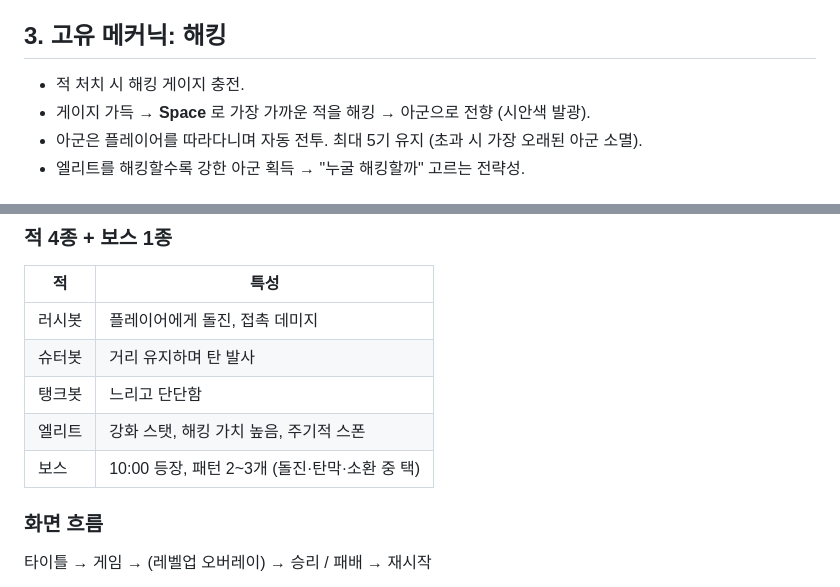
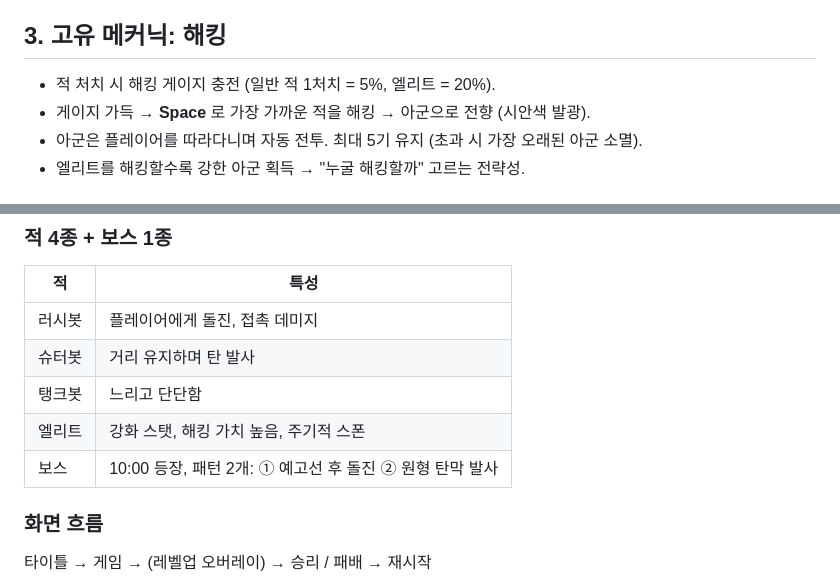
Before and after one commit to beyejin/neon-breach, a Markdown page: docs/specs/2026-07-15-neon-breach-design.md, 2 parts joined by grey strips. Rendered like a GitHub page.

Commit message:
docs: 보스 패턴·해킹 충전량 구체화
Co-Authored-By: Claude Fable 5 <noreply@anthropic.com>

```diff
--- a/docs/specs/2026-07-15-neon-breach-design.md
+++ b/docs/specs/2026-07-15-neon-breach-design.md
@@ -23,7 +23,7 @@
 
 ## 3. 고유 메커닉: 해킹
 
-- 적 처치 시 해킹 게이지 충전.
+- 적 처치 시 해킹 게이지 충전 (일반 적 1처치 = 5%, 엘리트 = 20%).
 - 게이지 가득 → **Space** 로 가장 가까운 적을 해킹 → 아군으로 전향 (시안색 발광).
 - 아군은 플레이어를 따라다니며 자동 전투. 최대 5기 유지 (초과 시 가장 오래된 아군 소멸).
 - 엘리트를 해킹할수록 강한 아군 획득 → "누굴 해킹할까" 고르는 전략성.
@@ -51,7 +51,7 @@
 | 슈터봇 | 거리 유지하며 탄 발사 |
 | 탱크봇 | 느리고 단단함 |
 | 엘리트 | 강화 스탯, 해킹 가치 높음, 주기적 스폰 |
-| 보스 | 10:00 등장, 패턴 2~3개 (돌진·탄막·소환 중 택) |
+| 보스 | 10:00 등장, 패턴 2개: ① 예고선 후 돌진 ② 원형 탄막 발사 |
 
 ### 화면 흐름
 타이틀 → 게임 → (레벨업 오버레이) → 승리 / 패배 → 재시작
```
